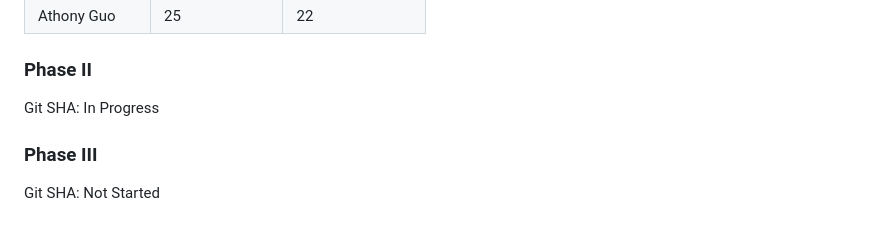
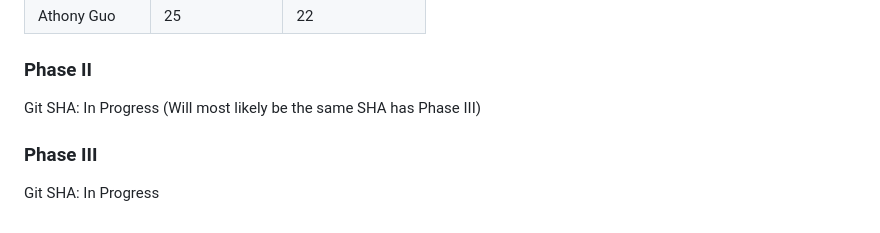
Before and after one commit to ElenaWikoff/coddle.cloud, a Markdown page: README.md, the part around the change. Drawn GitHub-style.

```diff
--- a/README.md
+++ b/README.md
@@ -94,8 +94,8 @@ Git SHA: b96de06a09dff10c83e2e8320124709e21f72c8e
 
 ### Phase II
 
-Git SHA: In Progress
+Git SHA: In Progress (Will most likely be the same SHA has Phase III)
 
 ### Phase III
 
-Git SHA: Not Started
+Git SHA: In Progress
```
